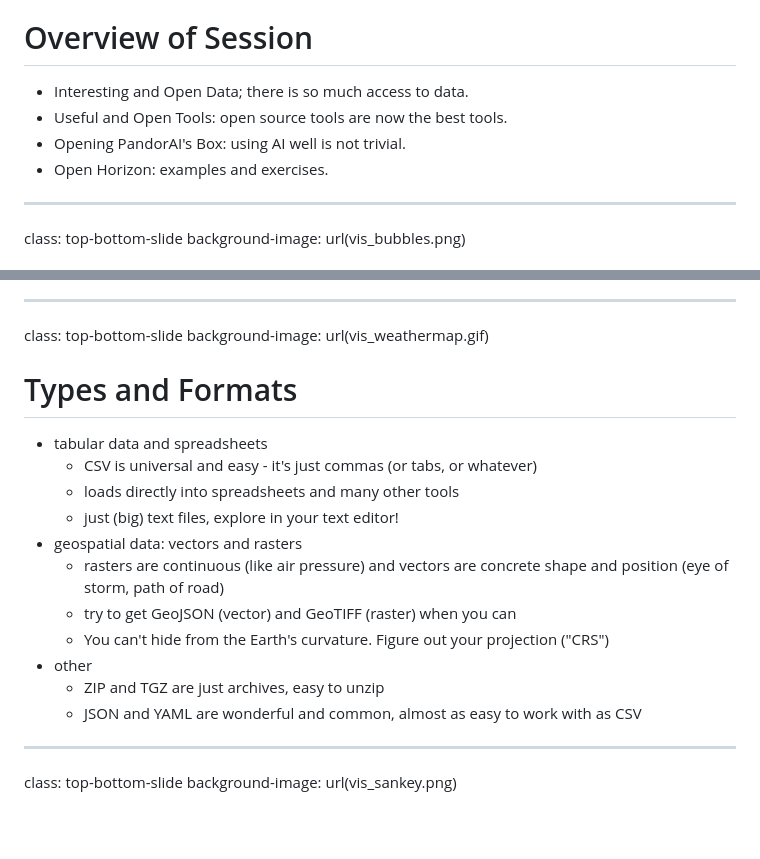
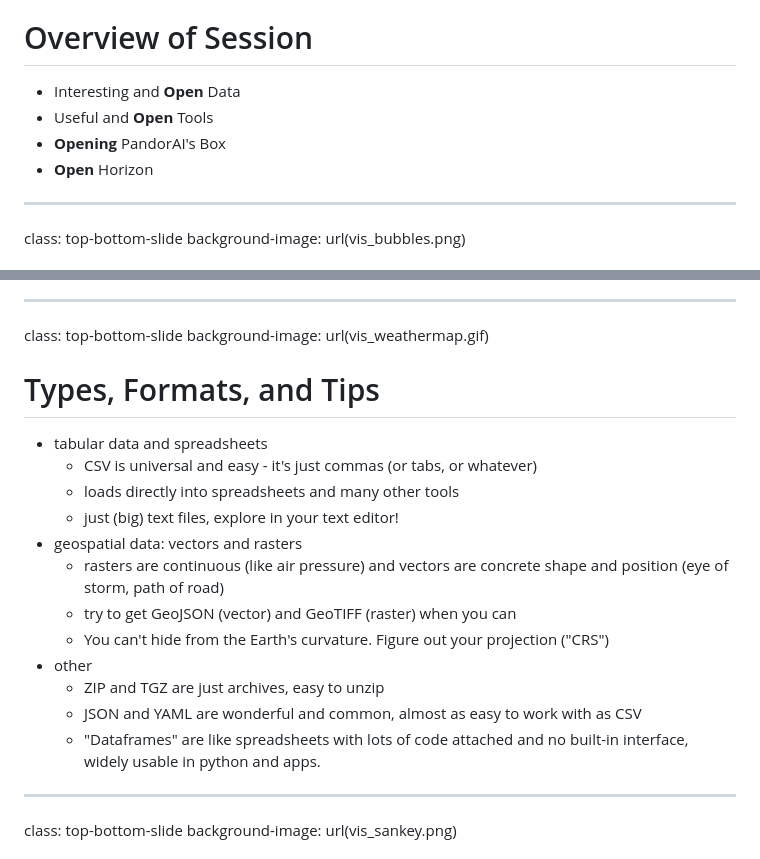
Before and after one commit to scotfree/fuelscape, a Markdown page: docs/fellowship_data_carpentry.md, 2 parts joined by grey strips. GitHub-like rendering; blank space fills up the shorter version.

Commit message:
Enhance formatting and emphasis in fellowship_data_carpentry
Updated formatting and emphasized key points in the overview and types section.

```diff
--- a/docs/fellowship_data_carpentry.md
+++ b/docs/fellowship_data_carpentry.md
@@ -17,10 +17,10 @@ background-image: url(vis_radar.png)
 
 
 
-* Interesting and Open Data; there is so much access to data.
-* Useful and Open Tools: open source tools are now the best tools.
-* Opening PandorAI's Box: using AI well is not trivial.
-* Open Horizon: examples and exercises.
+* Interesting and **Open** Data
+* Useful and **Open** Tools
+* **Opening** PandorAI's Box
+* **Open** Horizon
 
 ---
 class: top-bottom-slide
@@ -38,7 +38,7 @@ Not an exhaustive catalog but some places to get started and a glimpse at the de
 ---
 class: top-bottom-slide
 background-image: url(vis_weathermap.gif)
-# Types and Formats
+# Types, Formats, and Tips
   * tabular data and spreadsheets
     * CSV is universal and easy - it's just commas (or tabs, or whatever)
     * loads directly into spreadsheets and many other tools
@@ -50,6 +50,7 @@ background-image: url(vis_weathermap.gif)
   * other
     * ZIP and TGZ are just archives, easy to unzip
     * JSON and YAML are wonderful and common, almost as easy to work with as CSV
+    * "Dataframes" are like spreadsheets with lots of code attached and no built-in interface, widely usable in python and apps.
 
 ---
 class: top-bottom-slide
```
